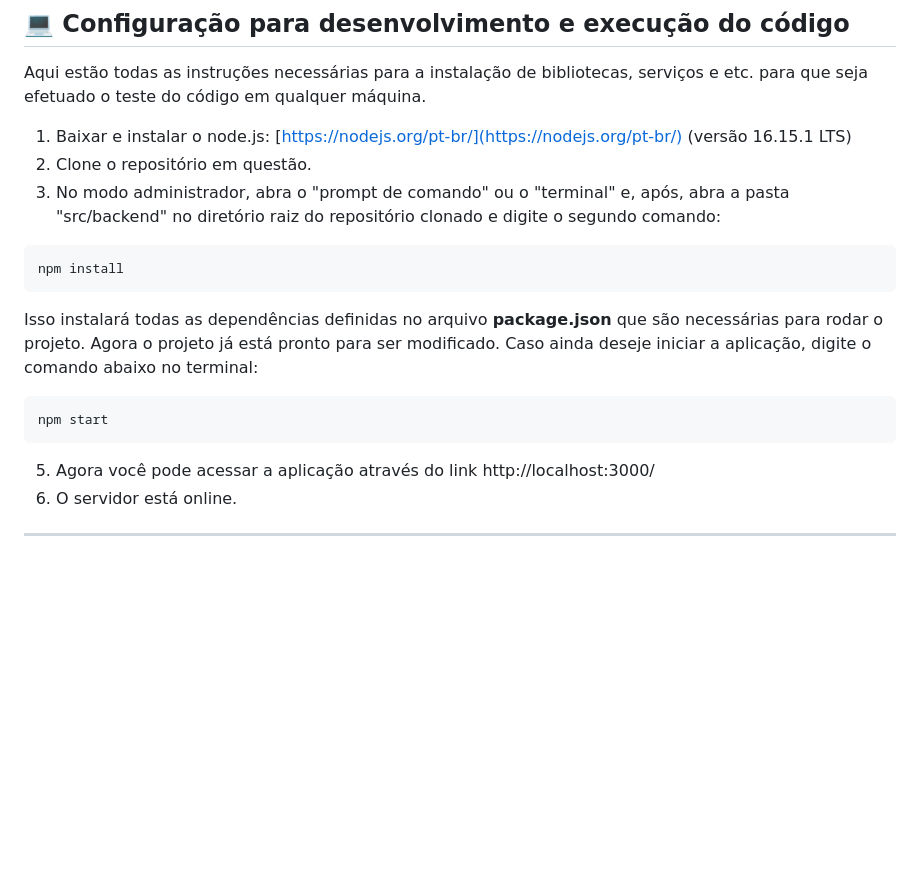
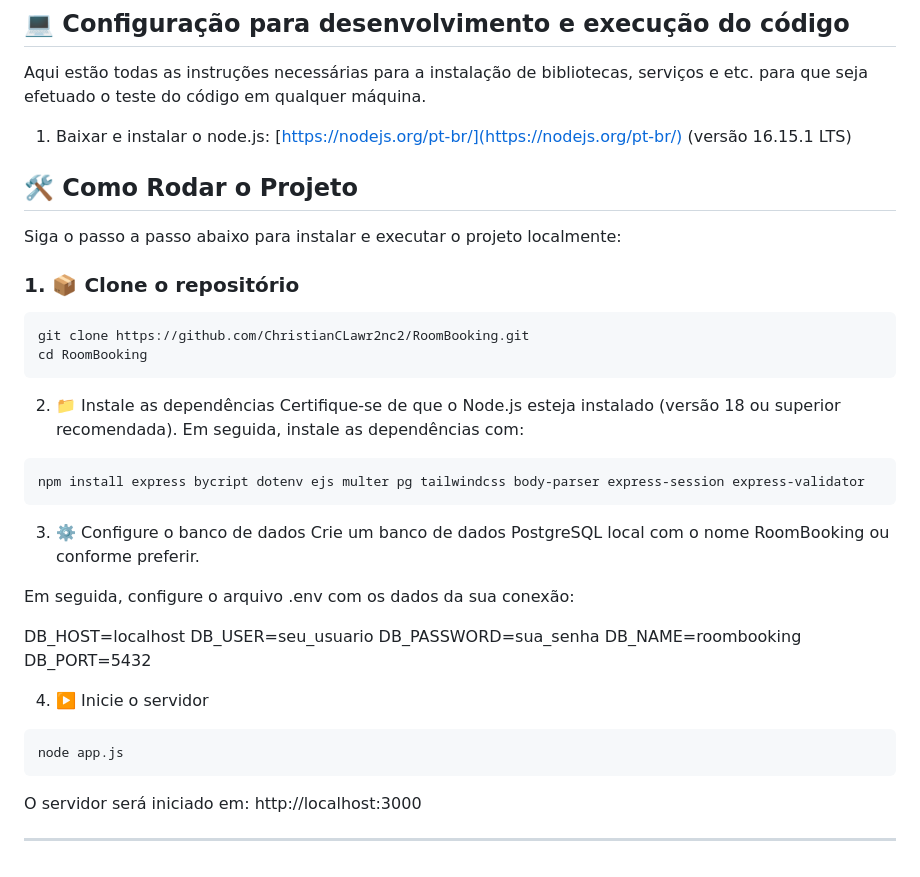
Before and after one commit to ChristianCLawr2nc2/RoomBooking, a Markdown page: README.md, the part around the change. GitHub-like rendering; blank space fills up the shorter version.

Commit message:
commit final do projeto

````diff
--- a/README.md
+++ b/README.md
@@ -73,19 +73,42 @@ ROOMBOOKING/
 Aqui estão todas as instruções necessárias para a instalação de bibliotecas, serviços e etc. para que seja efetuado o teste do código em qualquer máquina.
 
 1. Baixar e instalar o node.js: [https://nodejs.org/pt-br/](https://nodejs.org/pt-br/) (versão 16.15.1 LTS)
-2. Clone o repositório em questão.
-3. No modo administrador, abra o "prompt de comando" ou o "terminal" e, após, abra a pasta "src/backend" no diretório raiz do repositório clonado e digite o segundo comando:
 
-```sh
-npm install
+## 🛠️ Como Rodar o Projeto
+
+Siga o passo a passo abaixo para instalar e executar o projeto localmente:
+
+### 1. 📦 Clone o repositório
+
+```bash
+git clone https://github.com/ChristianCLawr2nc2/RoomBooking.git
+cd RoomBooking
 ```
 
-Isso instalará todas as dependências definidas no arquivo <b>package.json</b> que são necessárias para rodar o projeto. Agora o projeto já está pronto para ser modificado. Caso ainda deseje iniciar a aplicação, digite o comando abaixo no terminal:
+2. 📁 Instale as dependências
+Certifique-se de que o Node.js esteja instalado (versão 18 ou superior recomendada). Em seguida, instale as dependências com:
 
-```sh
-npm start
+```bash
+npm install express bycript dotenv ejs multer pg tailwindcss body-parser express-session express-validator
 ```
-5. Agora você pode acessar a aplicação através do link http://localhost:3000/
-6. O servidor está online.
+
+3. ⚙️ Configure o banco de dados
+Crie um banco de dados PostgreSQL local com o nome RoomBooking ou conforme preferir.
+
+Em seguida, configure o arquivo .env com os dados da sua conexão:
+
+DB_HOST=localhost
+DB_USER=seu_usuario
+DB_PASSWORD=sua_senha
+DB_NAME=roombooking
+DB_PORT=5432
+
+4. ▶️ Inicie o servidor
+
+```bash
+node app.js
+```
+
+O servidor será iniciado em: http://localhost:3000
 
 ---
````
Also changed, not shown: documents/wad.md (+148 -20 lines).
